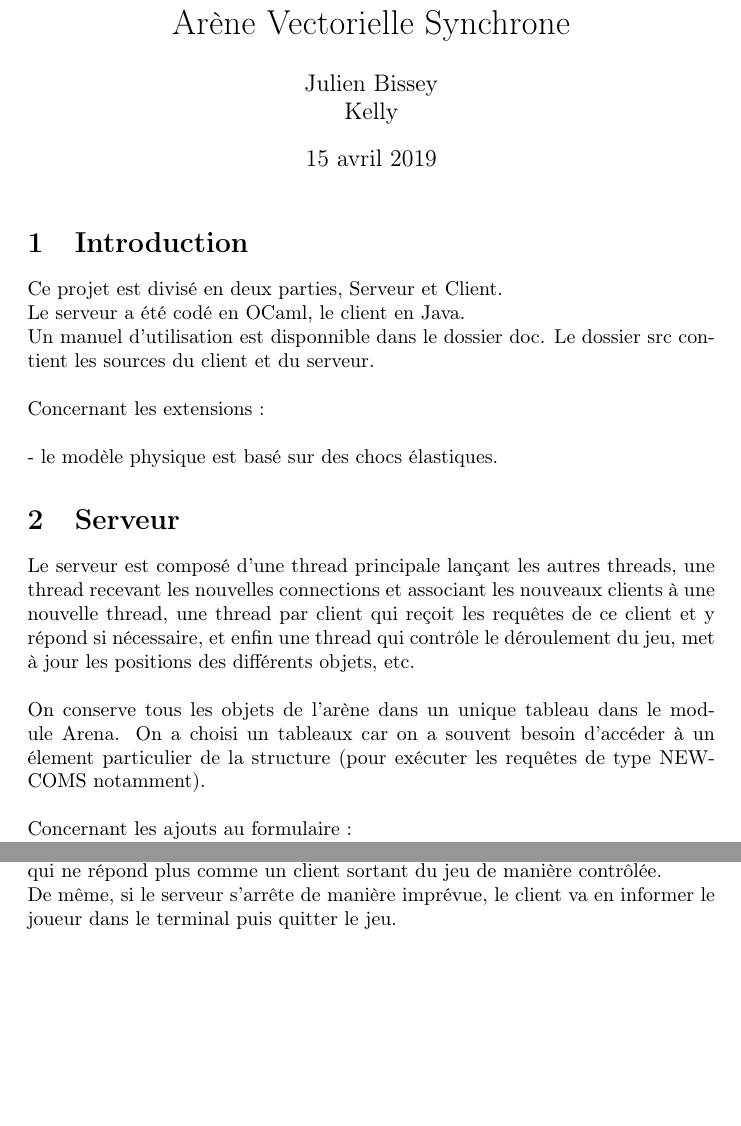
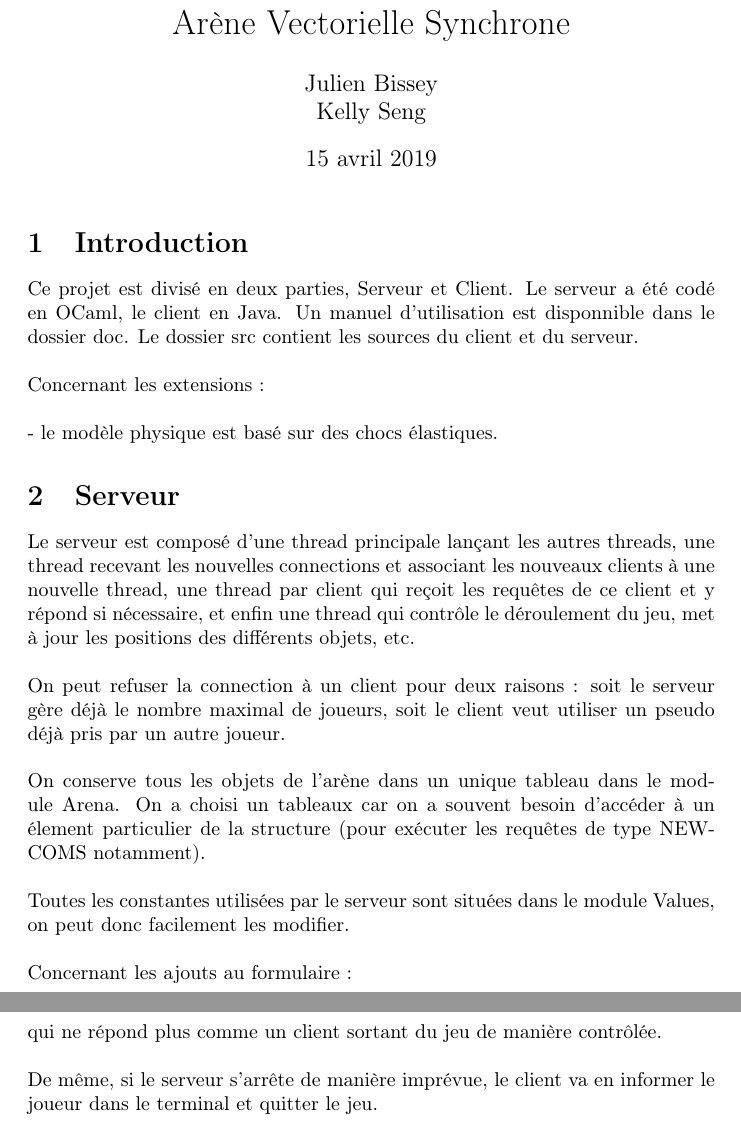
Before and after one commit to Skelly98/pc2r_projet, a LaTeX document (rapport.tex): two parts of pages 1 and 2 of 2 before the commit and two parts of pages 1 and 3 of 3 after it, joined at a grey line, cut so that both start at the same text, the shorter picture padded with empty space. Compiled offline with pdfLaTeX.

Commit message:
some little corrections

```diff
--- a/rapport.tex
+++ b/rapport.tex
@@ -7,15 +7,15 @@
 
 \title{Rapport\\
 Arène Vectorielle Synchrone{}}
-\author{Julien Bissey\\Kelly}
+\author{Julien Bissey\\Kelly Seng}
 \date{15 avril 2019}
 
 \maketitle
 
 \section{Introduction}
 
-Ce projet est divisé en deux parties, Serveur et Client.\\
-Le serveur a été codé en OCaml, le client en Java.\\
+Ce projet est divisé en deux parties, Serveur et Client.
+Le serveur a été codé en OCaml, le client en Java.
 Un manuel d'utilisation est disponnible dans le dossier doc. Le dossier src contient les sources du client et du serveur.\\
 \\
 Concernant les extensions :\\
@@ -28,12 +28,18 @@ Le serveur est composé d'une thread principale lançant les autres threads, une
 associant les nouveaux clients à une nouvelle thread, une thread par client qui reçoit les requêtes de ce client et y répond si nécessaire,
 et enfin une thread qui contrôle le déroulement du jeu, met à jour les positions des différents objets, etc.\\
 \\
+On peut refuser la connection à un client pour deux raisons : soit le serveur gère déjà le nombre maximal de joueurs, soit le client veut utiliser un
+pseudo déjà pris par un autre joueur.\\
+\\
 On conserve tous les objets de l'arène dans un unique tableau dans le module Arena. On a choisi un tableaux car on a souvent besoin d'accéder à un
 élement particulier de la structure (pour exécuter les requêtes de type NEWCOMS notamment).\\
+\\
+Toutes les constantes utilisées par le serveur sont situées dans le module Values, on peut donc facilement les modifier.\\
 \\
 Concernant les ajouts au formulaire :\\
 Lorsqu'un nouveau joueur se connecte à une partie déjà en cours, en plus du WELCOME, on lui envoie également un SESSION et un NEWOBJ
 pourqu'il ait immédiatement connaissance des autres joueurs et de l'objectif actuel.\\
+\\
 Comme les chocs élastiques font se déplacer les obstacles, il faut pouvoir les identifier lorsqu'on donne leurs nouvelles coordonnées aux clients.
 On remplace donc le message ocoords des requêtes WELCOME et SESSION par coords (un nom en plus des simples coordonnées) et on ajoute un autre message
 vcoords à TICK. Pour annuler ces changements et respecter la norme du formulaire, il faut lancer le serveur avec l'option -comp.
@@ -58,7 +66,8 @@ d'ignorer la valeur d'angle envoyée par le serveur à chaque TICK (on pourrait
 différement pour un gain de performance négligeable).\\
 \\
 Pour quitter le jeu, il suffit de fermer la fenêtre. Cela n'envoie pas de message EXIT au serveur (de fait, le client tel qu'on l'a écrit n'envoie jamais de message EXIT),
-Mais le serveur a été fait de telle sorte qu'il considère un client qui ne répond plus comme un client sortant du jeu de manière contrôlée.\\
-De même, si le serveur s'arrête de manière imprévue, le client va en informer le joueur dans le terminal puis quitter le jeu.
+mais le serveur a été fait de telle sorte qu'il considère un client qui ne répond plus comme un client sortant du jeu de manière contrôlée.\\
+\\
+De même, si le serveur s'arrête de manière imprévue, le client va en informer le joueur dans le terminal et quitter le jeu.
 
 \end{document}
```
Also changed, not shown: manuel.tex (+2 -2 lines), doc/manuel.pdf, rapport.pdf, rapport.tex (10 more changed lines), 6 other files.
